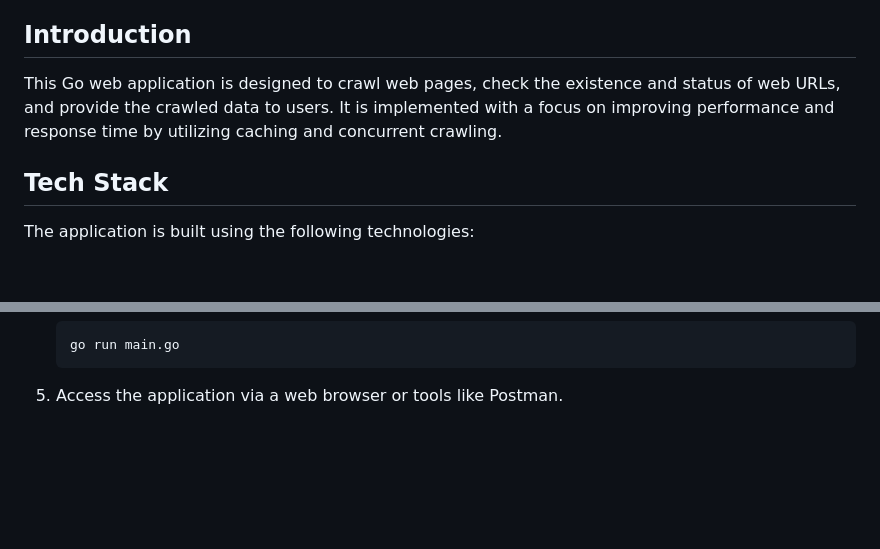
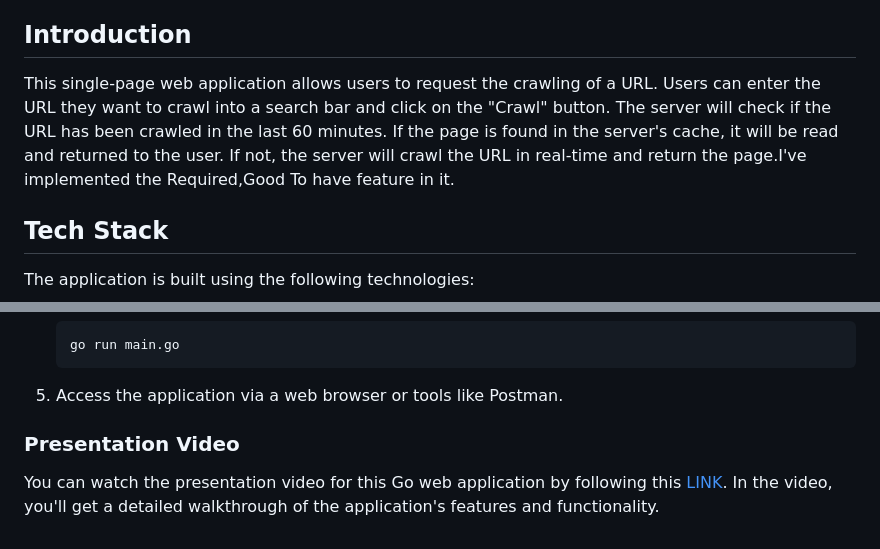
Before and after one commit to codelord09/sendx-backend-IEC2020083, a Markdown page: README.md, 2 parts joined by grey strips. Drawn GitHub-style; blank space fills up the shorter version.

````diff
--- a/README.md
+++ b/README.md
@@ -12,7 +12,7 @@ Welcome to the README for this Go web application. This document provides essent
 
 ## Introduction
 
-This Go web application is designed to crawl web pages, check the existence and status of web URLs, and provide the crawled data to users. It is implemented with a focus on improving performance and response time by utilizing caching and concurrent crawling.
+This single-page web application allows users to request the crawling of a URL. Users can enter the URL they want to crawl into a search bar and click on the "Crawl" button. The server will check if the URL has been crawled in the last 60 minutes. If the page is found in the server's cache, it will be read and returned to the user. If not, the server will crawl the URL in real-time and return the page.I've implemented the Required,Good To have feature in it.
 
 ## Tech Stack
 
@@ -74,3 +74,8 @@ To run this application, follow these steps:
    ```
 
 5. Access the application via a web browser or tools  like Postman.
+
+
+### Presentation Video
+
+You can watch the presentation video for this Go web application by following this [LINK](https://www.loom.com/share/01e431c08f9c40478f50aa101e1a6e73). In the video, you'll get a detailed walkthrough of the application's features and functionality.
````
